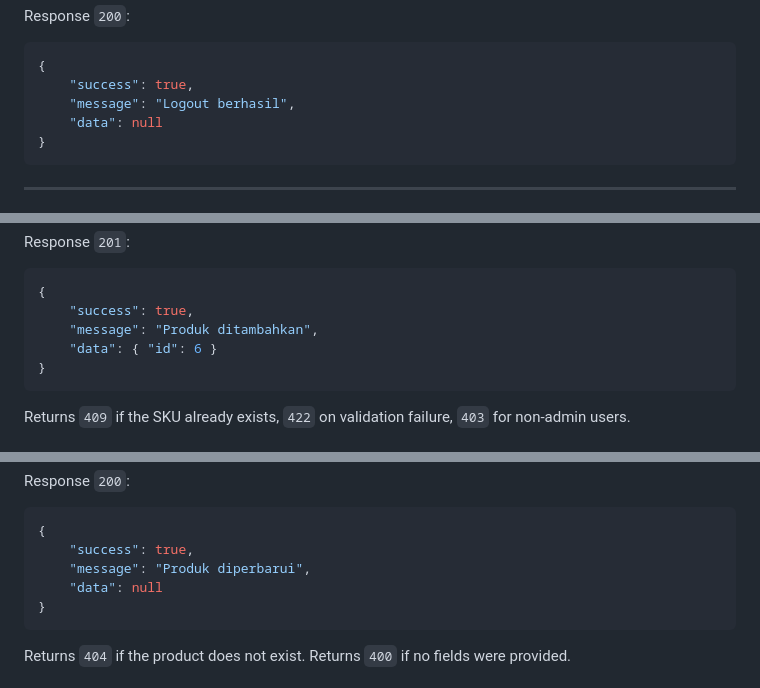
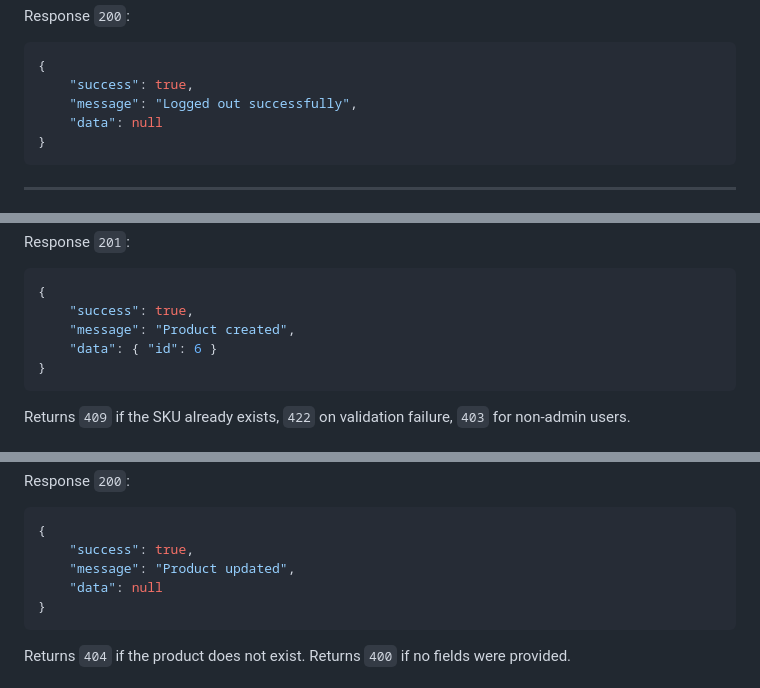
Before and after one commit to mroczect/pbl-trpl106-galonku, a Markdown page: backend/README.md, 3 parts joined by grey strips. Rendered like a GitHub page.

````diff
--- a/backend/README.md
+++ b/backend/README.md
@@ -688,7 +688,7 @@ Response `200`:
 ```json
 {
 	"success": true,
-	"message": "Logout berhasil",
+	"message": "Logged out successfully",
 	"data": null
 }
 ```
@@ -808,7 +808,7 @@ Response `201`:
 ```json
 {
 	"success": true,
-	"message": "Produk ditambahkan",
+	"message": "Product created",
 	"data": { "id": 6 }
 }
 ```
@@ -832,7 +832,7 @@ Response `200`:
 ```json
 {
 	"success": true,
-	"message": "Produk diperbarui",
+	"message": "Product updated",
 	"data": null
 }
 ```
````
Also changed, not shown: other parts of backend/README.md (+13 -13 lines).
